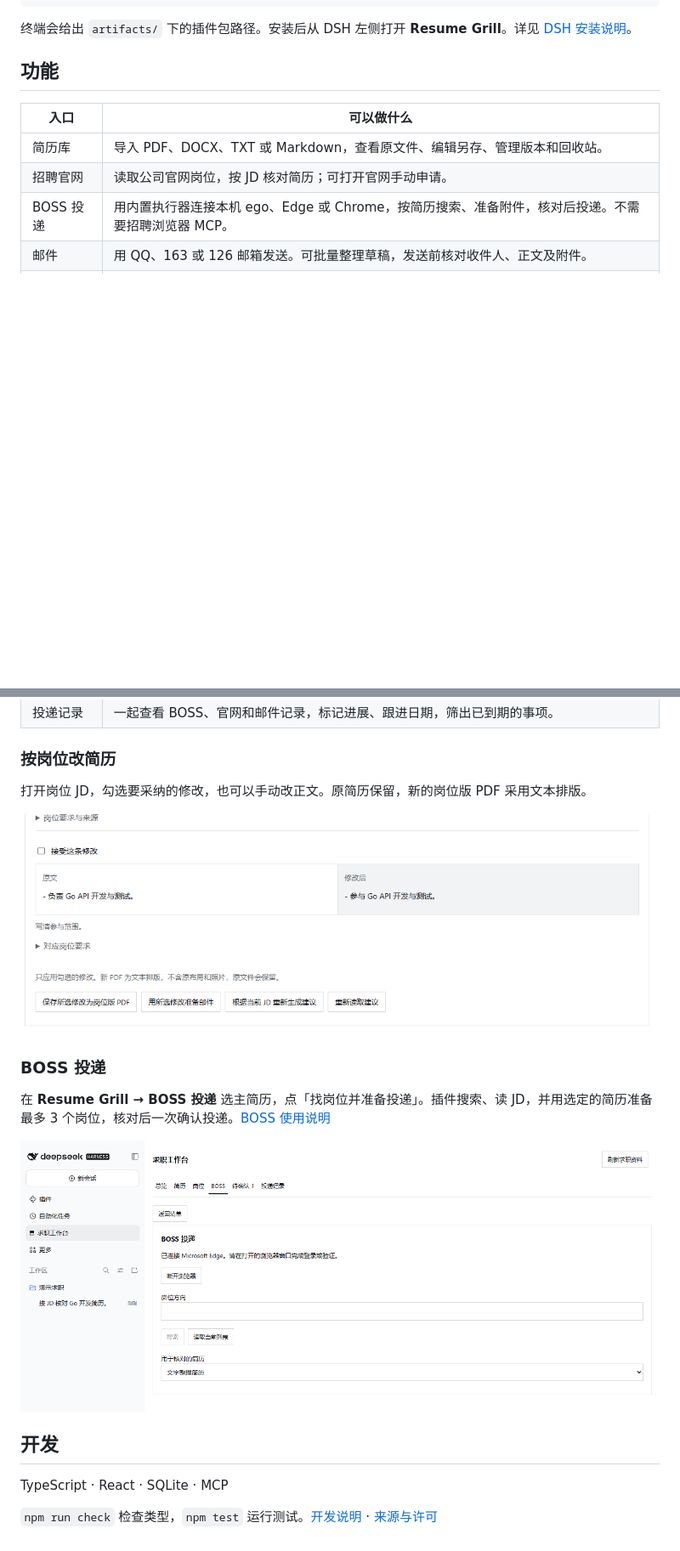
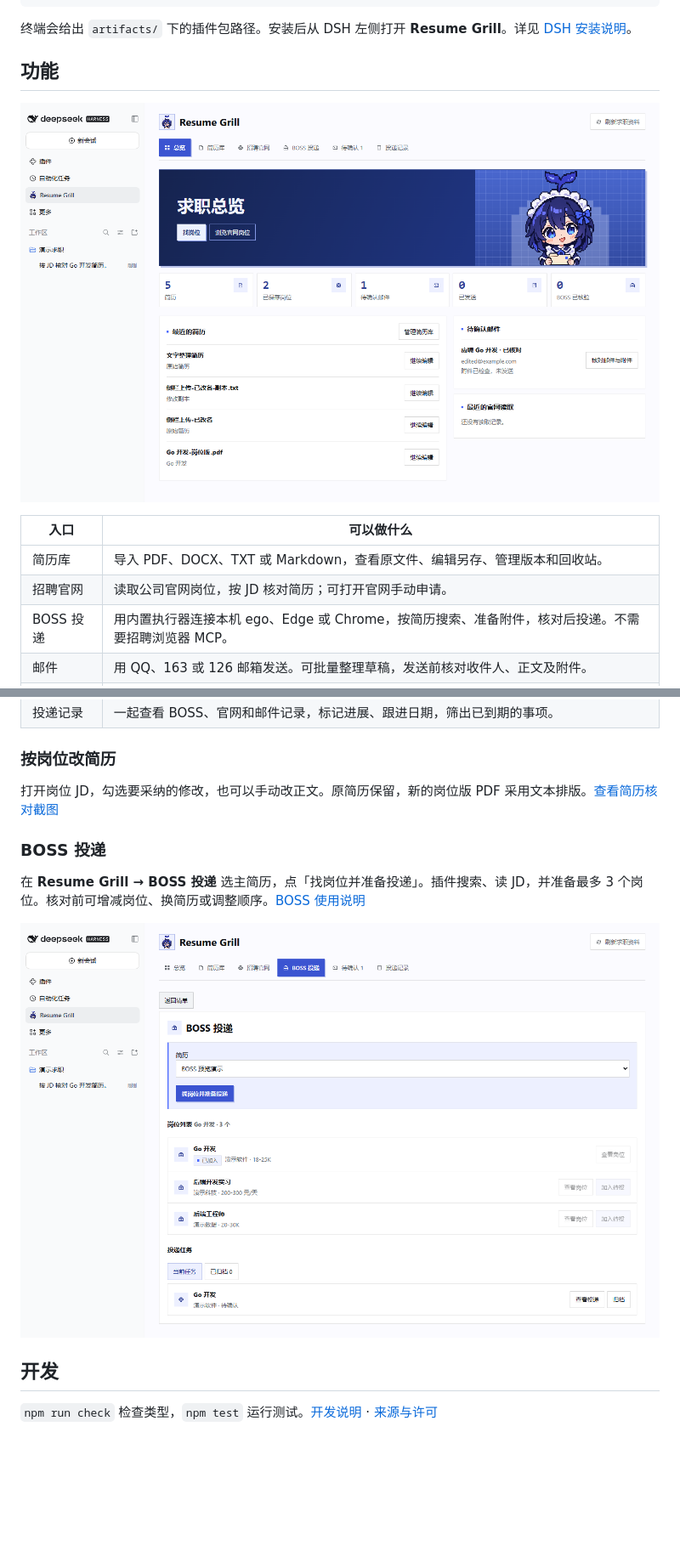
Before and after one commit to MIU-MA/resume-grill-agent, a Markdown page: README.md, 2 parts joined by grey strips. Shown at 85% size. GitHub-like rendering; pictures changed too: docs/screenshots/dsh-boss.png, docs/screenshots/dsh-job-review.png, docs/screenshots/dsh-overview.png; blank space fills up the shorter version.

```diff
--- a/README.md
+++ b/README.md
@@ -19,6 +27,8 @@ npm run package:plugin
 
 ## 功能
 
+![Resume Grill 在 DSH 中的求职总览](docs/screenshots/dsh-overview.png)
+
 | 入口 | 可以做什么 |
 | --- | --- |
 | 简历库 | 导入 PDF、DOCX、TXT 或 Markdown，查看原文件、编辑另存、管理版本和回收站。 |
@@ -30,11 +40,9 @@ npm run package:plugin
 
 ### 按岗位改简历
 
-打开岗位 JD，勾选要采纳的修改，也可以手动改正文。原简历保留，新的岗位版 PDF 采用文本排版。
-
-![根据岗位 JD 核对简历修改](docs/screenshots/dsh-job-review.png)
+打开岗位 JD，勾选要采纳的修改，也可以手动改正文。原简历保留，新的岗位版 PDF 采用文本排版。[查看简历核对截图](docs/screenshots/dsh-job-review.png)
 
 ### BOSS 投递
 
-在 **Resume Grill → BOSS 投递** 选主简历，点「找岗位并准备投递」。插件搜索、读 JD，并用选定的简历准备最多 3 个岗位，核对后一次确认投递。[BOSS 使用说明](docs/boss.md)
+在 **Resume Grill → BOSS 投递** 选主简历，点「找岗位并准备投递」。插件搜索、读 JD，并准备最多 3 个岗位。核对前可增减岗位、换简历或调整顺序。[BOSS 使用说明](docs/boss.md)
 
@@ -42,6 +50,4 @@ npm run package:plugin
 
 ## 开发
 
-TypeScript · React · SQLite · MCP
-
 `npm run check` 检查类型，`npm test` 运行测试。[开发说明](docs/development.md) · [来源与许可](THIRD_PARTY.md)
```
Also changed, not shown: other parts of README.md (+11 -3 lines), 1 other file.
